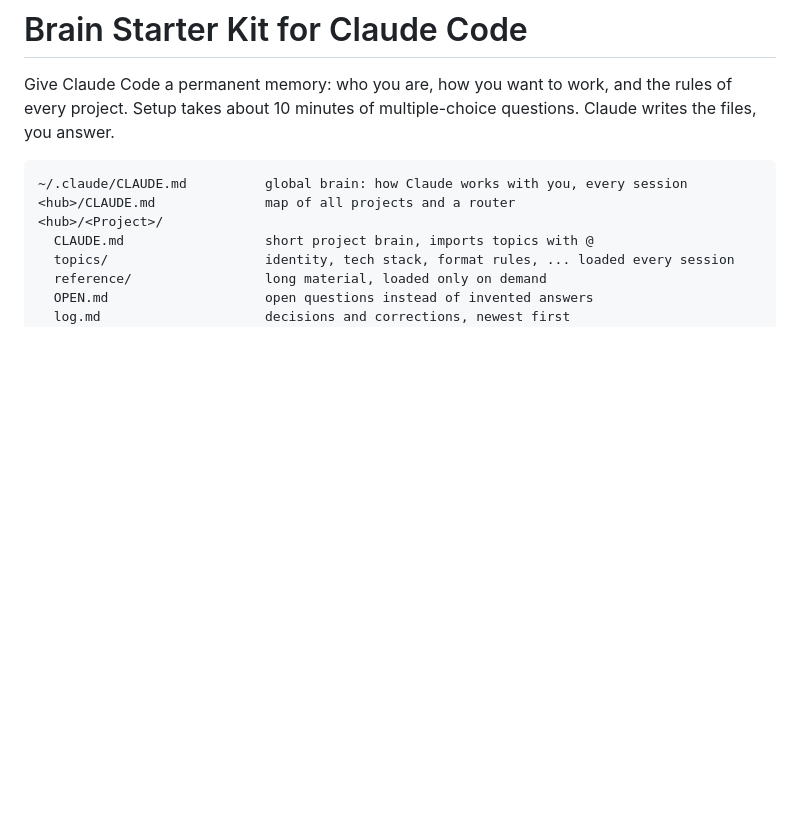
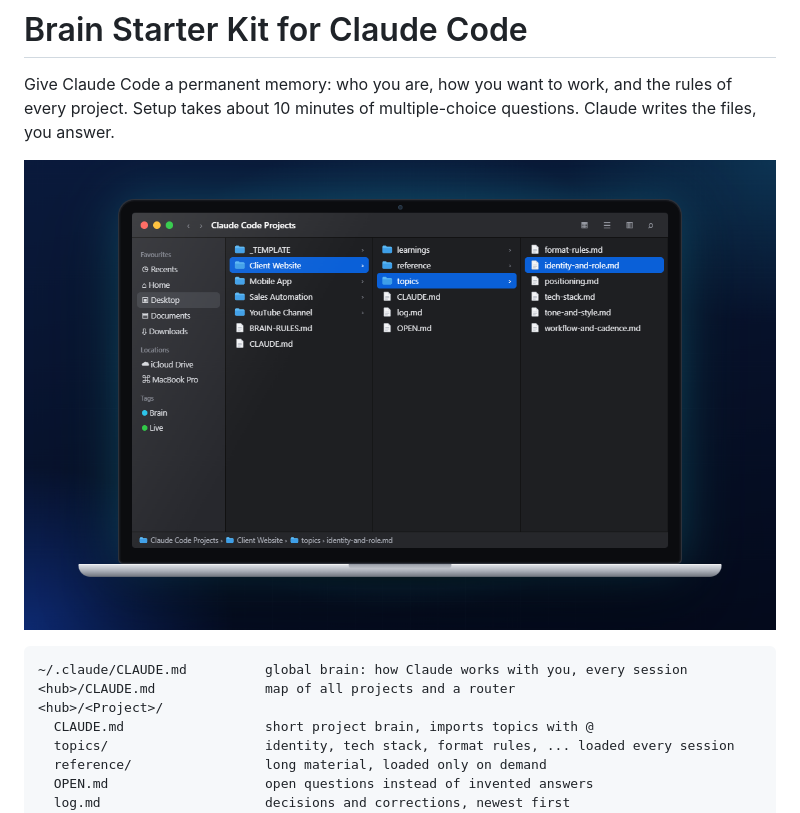
Before and after one commit to balazsarany9619/brain-starter-kit, a Markdown page: README.md, the part around the change. Drawn GitHub-style; pictures changed too: docs/brain-structure.png (added); blank space fills up the shorter version.

Commit message:
README: brain structure screenshot
Co-Authored-By: Claude Opus 5.5 <noreply@anthropic.com>

````diff
--- a/README.md
+++ b/README.md
@@ -1,6 +1,8 @@
 # Brain Starter Kit for Claude Code
 
 Give Claude Code a permanent memory: who you are, how you want to work, and the rules of every project. Setup takes about 10 minutes of multiple-choice questions. Claude writes the files, you answer.
+
+![The brain structure in Finder: hub, one project, its topic files](docs/brain-structure.png)
 
 ```
 ~/.claude/CLAUDE.md          global brain: how Claude works with you, every session
````
